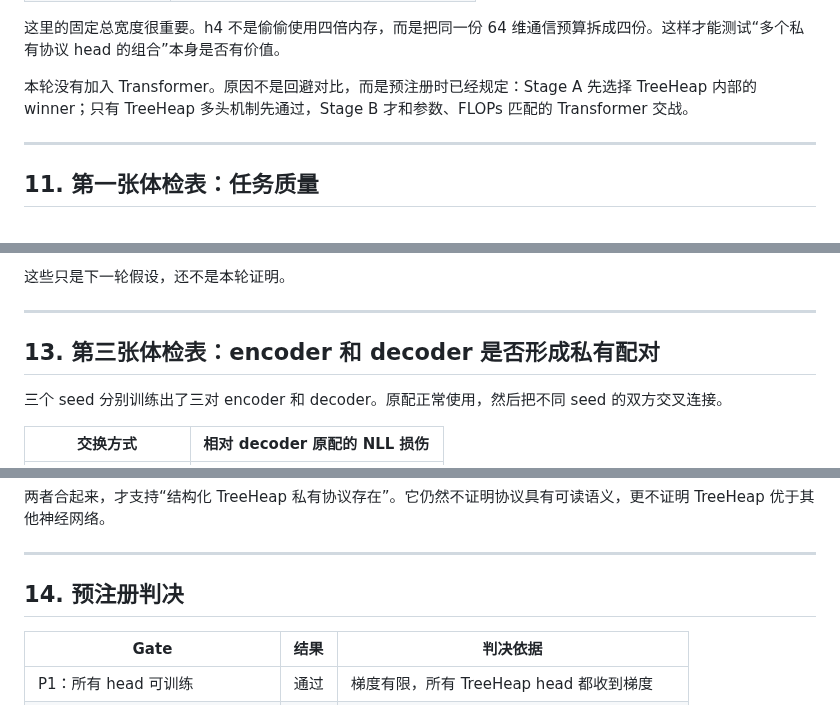
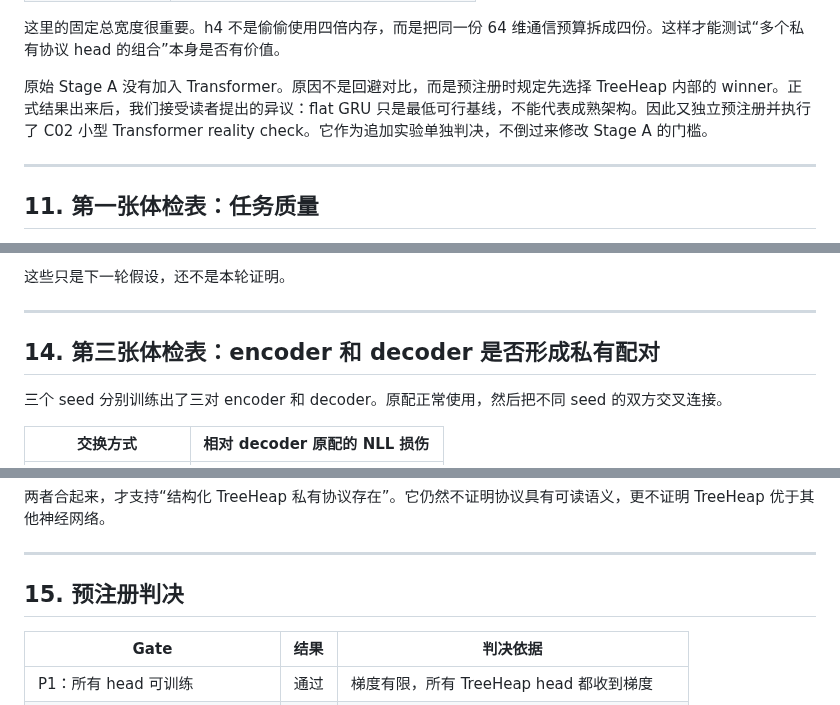
Before and after one commit to houming818/lostmap.cn, a Markdown page: src/spr/064-treeheap-private-protocol-battle.md, 3 parts joined by grey strips. GitHub-like rendering.

```diff
--- a/src/spr/064-treeheap-private-protocol-battle.md
+++ b/src/spr/064-treeheap-private-protocol-battle.md
@@ -323,7 +323,7 @@ TreeHeap 在匹配预算下持续落后且没有外推或效率收益。
 
 这里的固定总宽度很重要。h4 不是偷偷使用四倍内存，而是把同一份 64 维通信预算拆成四份。这样才能测试“多个私有协议 head 的组合”本身是否有价值。
 
-本轮没有加入 Transformer。原因不是回避对比，而是预注册时已经规定：Stage A 先选择 TreeHeap 内部的 winner；只有 TreeHeap 多头机制先通过，Stage B 才和参数、FLOPs 匹配的 Transformer 交战。
+原始 Stage A 没有加入 Transformer。原因不是回避对比，而是预注册时规定先选择 TreeHeap 内部的 winner。正式结果出来后，我们接受读者提出的异议：flat GRU 只是最低可行基线，不能代表成熟架构。因此又独立预注册并执行了 C02 小型 Transformer reality check。它作为追加实验单独判决，不倒过来修改 Stage A 的门槛。
 
 ---
 
@@ -380,7 +424,7 @@ $\Delta L$ 越大，说明被破坏的部分对输出越重要。
 
 ---
 
-## 13. 第三张体检表：encoder 和 decoder 是否形成私有配对
+## 14. 第三张体检表：encoder 和 decoder 是否形成私有配对
 
 三个 seed 分别训练出了三对 encoder 和 decoder。原配正常使用，然后把不同 seed 的双方交叉连接。
 
@@ -406,7 +450,7 @@ TreeHeap 干预有效：说明该协议实际经过 root、detail 和递归配
 
 ---
 
-## 14. 预注册判决
+## 15. 预注册判决
 
 | Gate | 结果 | 判决依据 |
 |---|---|---|
```
Also changed, not shown: other parts of src/spr/064-treeheap-private-protocol-battle.md (+47 -3 lines).
